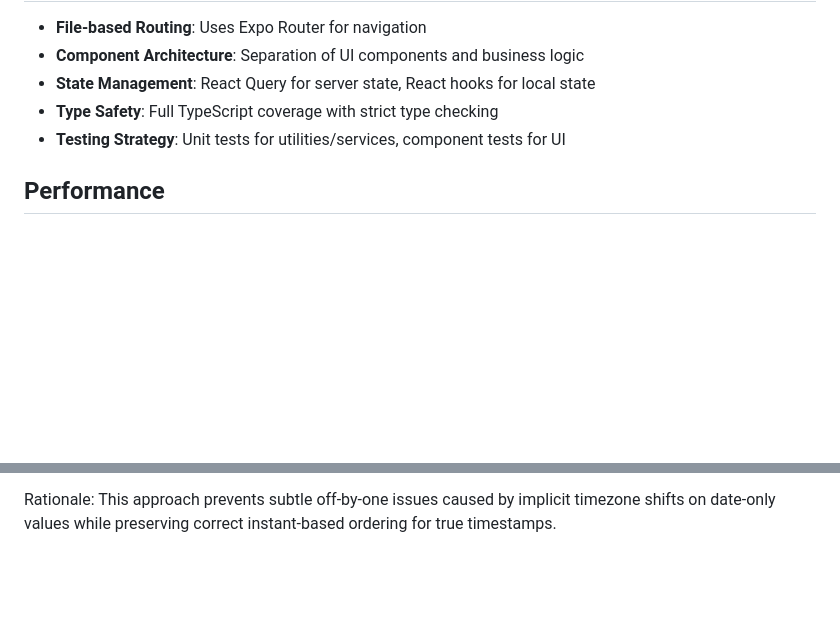
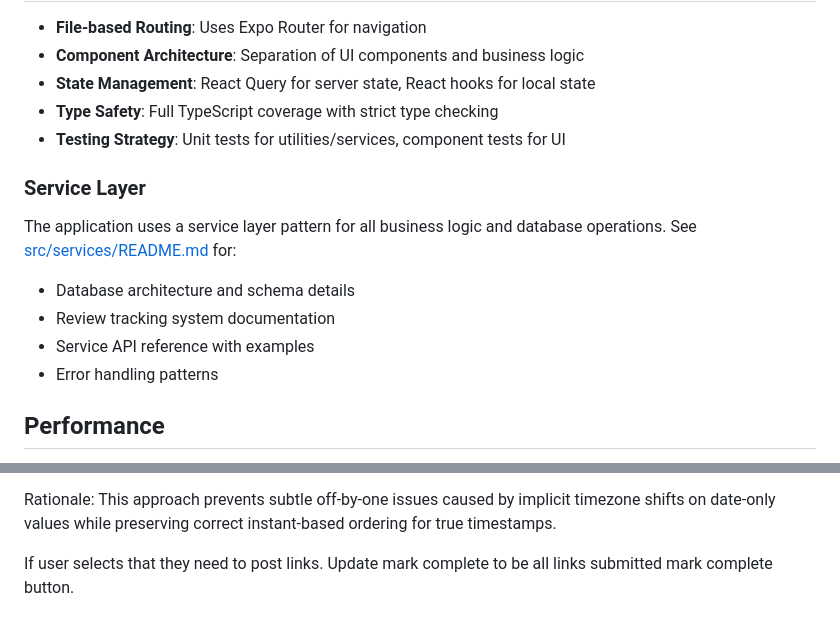
Before and after one commit to PhreeMason/shelfcontrol, a Markdown page: README.md, 2 parts joined by grey strips. GitHub-like rendering; blank space fills up the shorter version.

Commit message:
feat: add service layer documentation and update rationale for link submission

```diff
--- a/README.md
+++ b/README.md
@@ -154,6 +154,14 @@ npm run genTypes
 - **Type Safety**: Full TypeScript coverage with strict type checking
 - **Testing Strategy**: Unit tests for utilities/services, component tests for UI
 
+### Service Layer
+
+The application uses a service layer pattern for all business logic and database operations. See [src/services/README.md](./src/services/README.md) for:
+- Database architecture and schema details
+- Review tracking system documentation
+- Service API reference with examples
+- Error handling patterns
+
 ## Performance
 
 - Code splitting with dynamic imports
@@ -198,3 +206,5 @@ Tests:
 
 Rationale:
 This approach prevents subtle off-by-one issues caused by implicit timezone shifts on date-only values while preserving correct instant-based ordering for true timestamps.
+
+If user selects that they need to post links. Update mark complete to be all links submitted mark complete button.
```
